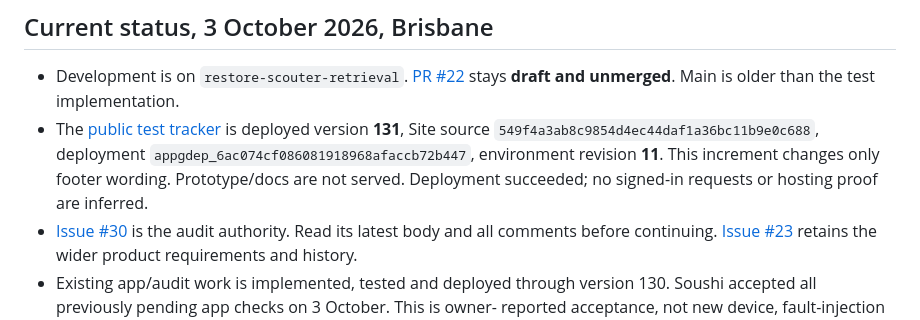
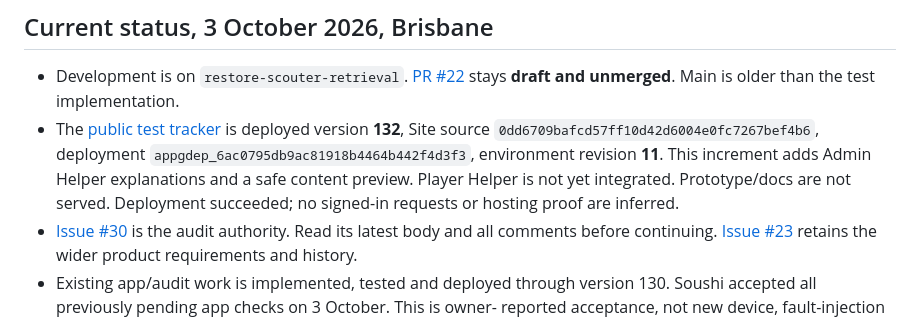
Before and after one commit to soushityphon/hexa-matrix-tracker, a Markdown page: README.md, the part around the change. Drawn GitHub-style.

Commit message:
Record Helper content CI, version 132 deployment and compatible rollback

```diff
--- a/README.md
+++ b/README.md
@@ -9,10 +9,11 @@ with separate saved progress for each class.
 - Development is on `restore-scouter-retrieval`. [PR #22](https://github.com/soushityphon/hexa-matrix-tracker/pull/22)
   stays **draft and unmerged**. Main is older than the test implementation.
 - The [public test tracker](https://soushi-hexa-matrix-test.xsoushi.chatgpt.site)
-  is deployed version **131**, Site source
-  `549f4a3ab8c9854d4ec44daf1a36bc11b9e0c688`, deployment
-  `appgdep_6ac074cf086081918968afaccb72b447`, environment revision **11**.
-  This increment changes only footer wording. Prototype/docs are not served.
+  is deployed version **132**, Site source
+  `0dd6709bafcd57ff10d42d6004e0fc7267bef4b6`, deployment
+  `appgdep_6ac0795db9ac81918b4464b442f4d3f3`, environment revision **11**.
+  This increment adds Admin Helper explanations and a safe content preview.
+  Player Helper is not yet integrated. Prototype/docs are not served.
   Deployment succeeded; no signed-in requests or hosting proof are inferred.
 - [Issue #30](https://github.com/soushityphon/hexa-matrix-tracker/issues/30)
   is the audit authority. Read its latest body and all comments before continuing.
```
Also changed, not shown: docs/helper-content-review.md (+17 -0 lines), docs/release-plan.md (+20 -1 lines).
